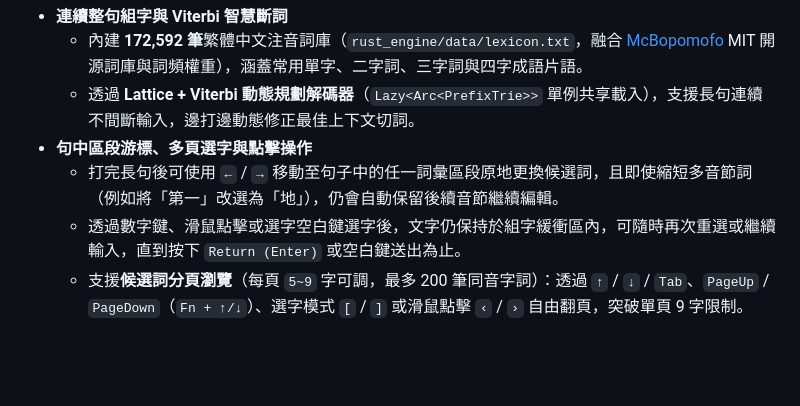
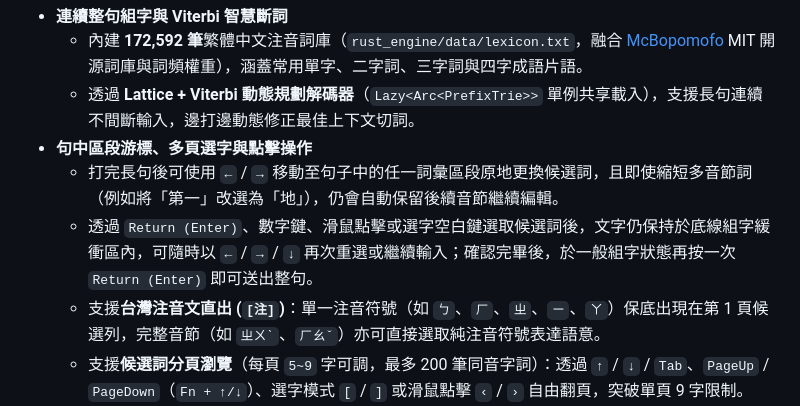
Before and after one commit to ADT109119/XingYu-IME, a Markdown page: README.md, the part around one of its changes. Drawn GitHub-style; blank space fills up the shorter version.

```diff
--- a/README.md
+++ b/README.md
@@ -30,7 +50,8 @@
   - 透過 **Lattice + Viterbi 動態規劃解碼器**（`Lazy<Arc<PrefixTrie>>` 單例共享載入），支援長句連續不間斷輸入，邊打邊動態修正最佳上下文切詞。
 - **句中區段游標、多頁選字與點擊操作**
   - 打完長句後可使用 `←` / `→` 移動至句子中的任一詞彙區段原地更換候選詞，且即使縮短多音節詞（例如將「第一」改選為「地」），仍會自動保留後續音節繼續編輯。
-  - 透過數字鍵、滑鼠點擊或選字空白鍵選字後，文字仍保持於組字緩衝區內，可隨時再次重選或繼續輸入，直到按下 `Return (Enter)` 或空白鍵送出為止。
+  - 透過 `Return (Enter)`、數字鍵、滑鼠點擊或選字空白鍵選取候選詞後，文字仍保持於底線組字緩衝區內，可隨時以 `←` / `→` / `↓` 再次重選或繼續輸入；確認完畢後，於一般組字狀態再按一次 `Return (Enter)` 即可送出整句。
+  - 支援**台灣注音文直出 (`[注]`)**：單一注音符號（如 `ㄅ`、`ㄏ`、`ㄓ`、`ㄧ`、`ㄚ`）保底出現在第 1 頁候選列，完整音節（如 `ㄓㄨˋ`、`ㄏㄠˇ`）亦可直接選取純注音符號表達語意。
   - 支援**候選詞分頁瀏覽**（每頁 `5~9` 字可調，最多 200 筆同音字詞）：透過 `↑` / `↓` / `Tab`、`PageUp` / `PageDown`（`Fn + ↑/↓`）、選字模式 `[` / `]` 或滑鼠點擊 `‹` / `›` 自由翻頁，突破單頁 9 字限制。
   - 支援偏好設定中的**水平橫向 / 垂直直向**候選視窗切換，並精準跟隨當前編輯區段游標位置顯示。
 - **順序容錯拼合與長句錯字隔離 (Out-of-Order & Typo Isolation)**
```
Also changed, not shown: other parts of README.md (+25 -5 lines), CONTRIBUTING.md (+1 -1 lines), assets/demo_typing.gif (added), assets/screenshot_preferences.png (added), 9 other files.
